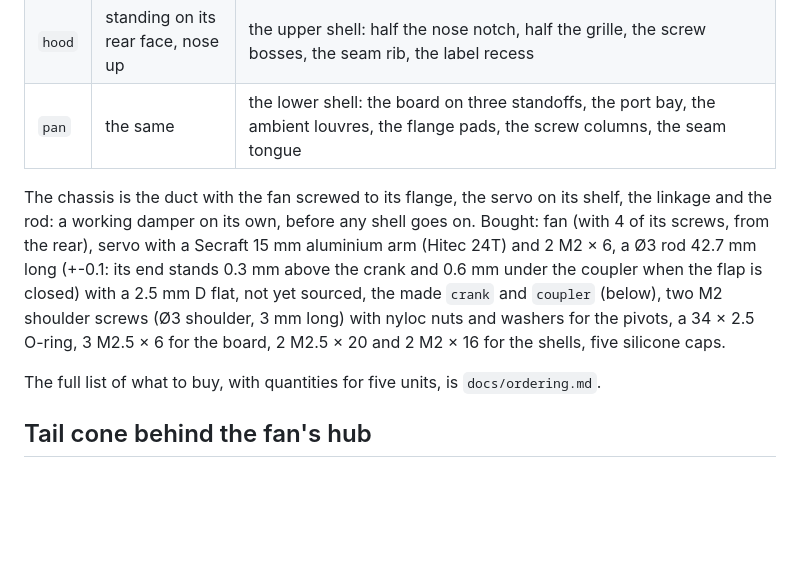
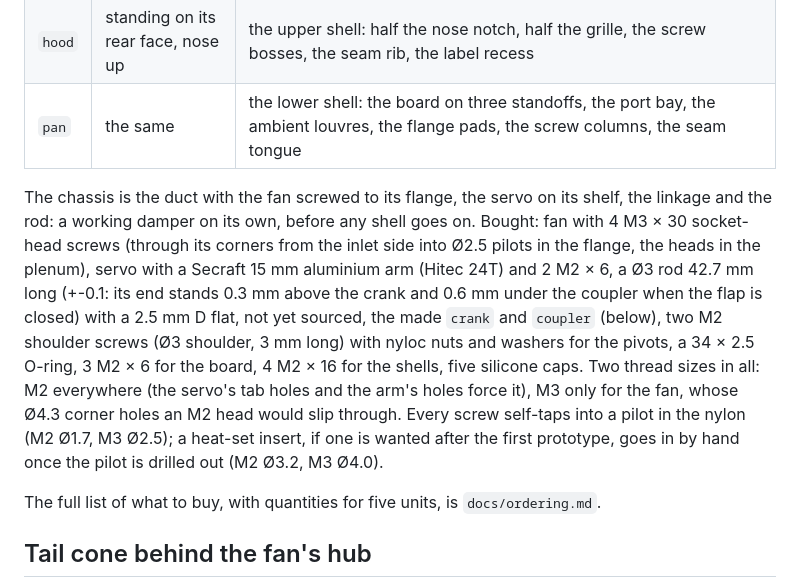
Before and after one commit to NathanHowell/minimeater, a Markdown page: docs/mech.md, the part around one of its changes. Rendered like a GitHub page; blank space fills up the shorter version.

```diff
--- a/docs/mech.md
+++ b/docs/mech.md
@@ -26,7 +26,7 @@ Everything sits in one tunnel at the fan's height. From the back: the louvred re
 | `hood` | standing on its rear face, nose up | the upper shell: half the nose notch, half the grille, the screw bosses, the seam rib, the label recess |
 | `pan` | the same | the lower shell: the board on three standoffs, the port bay, the ambient louvres, the flange pads, the screw columns, the seam tongue |
 
-The chassis is the duct with the fan screwed to its flange, the servo on its shelf, the linkage and the rod: a working damper on its own, before any shell goes on. Bought: fan (with 4 of its screws, from the rear), servo with a Secraft 15 mm aluminium arm (Hitec 24T) and 2 M2 × 6, a Ø3 rod 42.7 mm long (+-0.1: its end stands 0.3 mm above the crank and 0.6 mm under the coupler when the flap is closed) with a 2.5 mm D flat, not yet sourced, the made `crank` and `coupler` (below), two M2 shoulder screws (Ø3 shoulder, 3 mm long) with nyloc nuts and washers for the pivots, a 34 × 2.5 O-ring, 3 M2.5 × 6 for the board, 2 M2.5 × 20 and 2 M2 × 16 for the shells, five silicone caps.
+The chassis is the duct with the fan screwed to its flange, the servo on its shelf, the linkage and the rod: a working damper on its own, before any shell goes on. Bought: fan with 4 M3 × 30 socket-head screws (through its corners from the inlet side into Ø2.5 pilots in the flange, the heads in the plenum), servo with a Secraft 15 mm aluminium arm (Hitec 24T) and 2 M2 × 6, a Ø3 rod 42.7 mm long (+-0.1: its end stands 0.3 mm above the crank and 0.6 mm under the coupler when the flap is closed) with a 2.5 mm D flat, not yet sourced, the made `crank` and `coupler` (below), two M2 shoulder screws (Ø3 shoulder, 3 mm long) with nyloc nuts and washers for the pivots, a 34 × 2.5 O-ring, 3 M2 × 6 for the board, 4 M2 × 16 for the shells, five silicone caps. Two thread sizes in all: M2 everywhere (the servo's tab holes and the arm's holes force it), M3 only for the fan, whose Ø4.3 corner holes an M2 head would slip through. Every screw self-taps into a pilot in the nylon (M2 Ø1.7, M3 Ø2.5); a heat-set insert, if one is wanted after the first prototype, goes in by hand once the pilot is drilled out (M2 Ø3.2, M3 Ø4.0).
 
 The full list of what to buy, with quantities for five units, is `docs/ordering.md`.
 
```
Also changed, not shown: other parts of docs/mech.md (+1 -1 lines), docs/mech/assembled.png, docs/mech/chassis.png, docs/mech/plate.png, docs/mech/section_across.png, docs/mech/underside.png, 5 other files.
